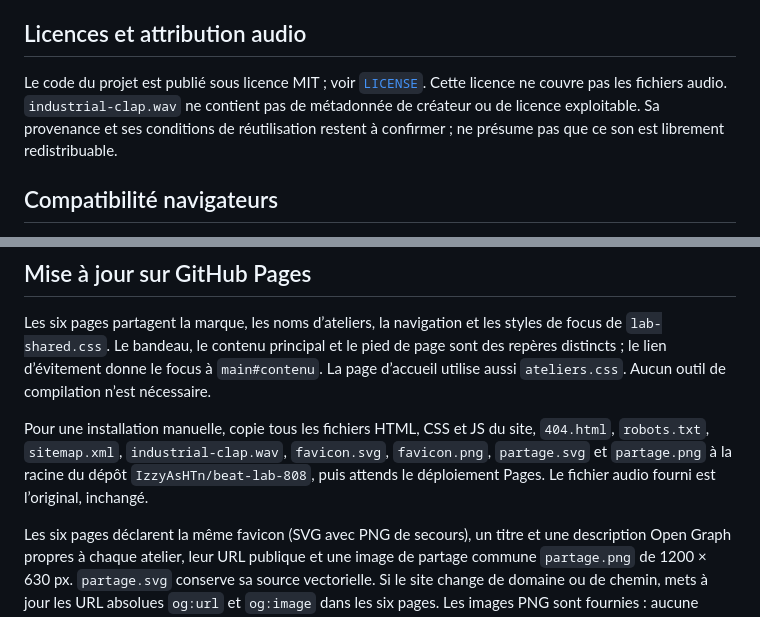
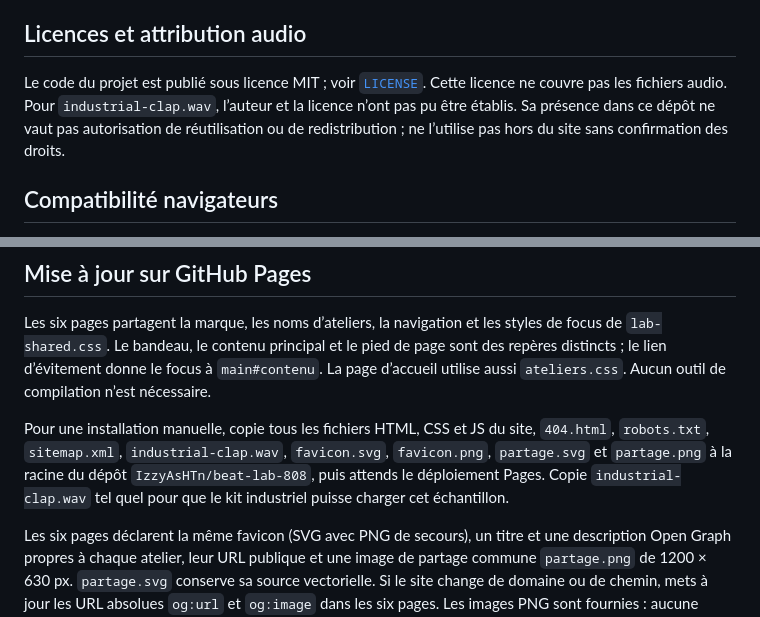
Before and after one commit to IzzyAsHTn/beat-lab-808, a Markdown page: README.md, 2 parts joined by grey strips. GitHub-like rendering.

Commit message:
docs: clarify industrial clap audio attribution

```diff
--- a/README.md
+++ b/README.md
@@ -17,7 +17,7 @@ Le séquenceur enregistre automatiquement les motifs, réglages de mixage (volum
 
 ## Licences et attribution audio
 
-Le code du projet est publié sous licence MIT ; voir [`LICENSE`](LICENSE). Cette licence ne couvre pas les fichiers audio. `industrial-clap.wav` ne contient pas de métadonnée de créateur ou de licence exploitable. Sa provenance et ses conditions de réutilisation restent à confirmer ; ne présume pas que ce son est librement redistribuable.
+Le code du projet est publié sous licence MIT ; voir [`LICENSE`](LICENSE). Cette licence ne couvre pas les fichiers audio. Pour `industrial-clap.wav`, l’auteur et la licence n’ont pas pu être établis. Sa présence dans ce dépôt ne vaut pas autorisation de réutilisation ou de redistribution ; ne l’utilise pas hors du site sans confirmation des droits.
 
 ## Compatibilité navigateurs
 
@@ -35,7 +35,7 @@ Le sitemap inclut `<lastmod>` pour les six pages à partir de leur dernière mis
 
 Les six pages partagent la marque, les noms d’ateliers, la navigation et les styles de focus de `lab-shared.css`. Le bandeau, le contenu principal et le pied de page sont des repères distincts ; le lien d’évitement donne le focus à `main#contenu`. La page d’accueil utilise aussi `ateliers.css`. Aucun outil de compilation n’est nécessaire.
 
-Pour une installation manuelle, copie tous les fichiers HTML, CSS et JS du site, `404.html`, `robots.txt`, `sitemap.xml`, `industrial-clap.wav`, `favicon.svg`, `favicon.png`, `partage.svg` et `partage.png` à la racine du dépôt `IzzyAsHTn/beat-lab-808`, puis attends le déploiement Pages. Le fichier audio fourni est l’original, inchangé.
+Pour une installation manuelle, copie tous les fichiers HTML, CSS et JS du site, `404.html`, `robots.txt`, `sitemap.xml`, `industrial-clap.wav`, `favicon.svg`, `favicon.png`, `partage.svg` et `partage.png` à la racine du dépôt `IzzyAsHTn/beat-lab-808`, puis attends le déploiement Pages. Copie `industrial-clap.wav` tel quel pour que le kit industriel puisse charger cet échantillon.
 
 Les six pages déclarent la même favicon (SVG avec PNG de secours), un titre et une description Open Graph propres à chaque atelier, leur URL publique et une image de partage commune `partage.png` de 1200 × 630 px. `partage.svg` conserve sa source vectorielle. Si le site change de domaine ou de chemin, mets à jour les URL absolues `og:url` et `og:image` dans les six pages. Les images PNG sont fournies : aucune conversion n’est nécessaire pour publier le site.
 
```
